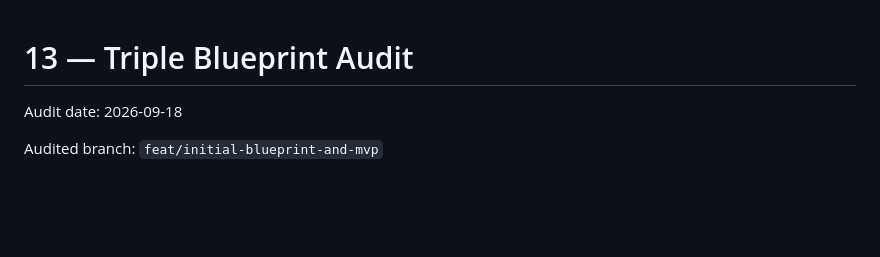
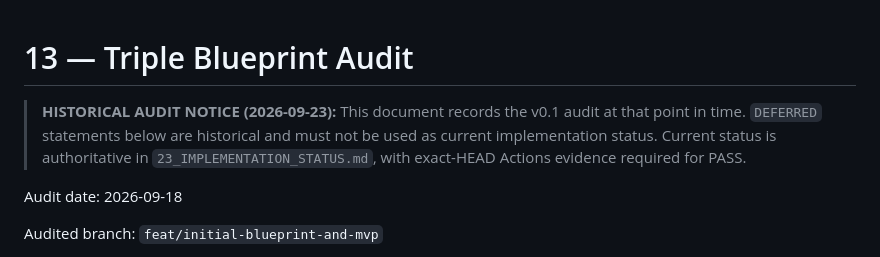
Before and after one commit to Space653000/0_JN1_AIECP, a Markdown page: Blueprint/13_TRIPLE_AUDIT.md, the part around the change. GitHub-like rendering; blank space fills up the shorter version.

Commit message:
docs: label v0.1 triple audit as historical evidence

```diff
--- a/Blueprint/13_TRIPLE_AUDIT.md
+++ b/Blueprint/13_TRIPLE_AUDIT.md
@@ -1,4 +1,7 @@
 # 13 — Triple Blueprint Audit
+
+> **HISTORICAL AUDIT NOTICE (2026-09-23):** This document records the v0.1 audit at that point in time. `DEFERRED` statements below are historical and must not be used as current implementation status. Current status is authoritative in `23_IMPLEMENTATION_STATUS.md`, with exact-HEAD Actions evidence required for PASS.
+
 
 Audit date: 2026-09-18
 
```
